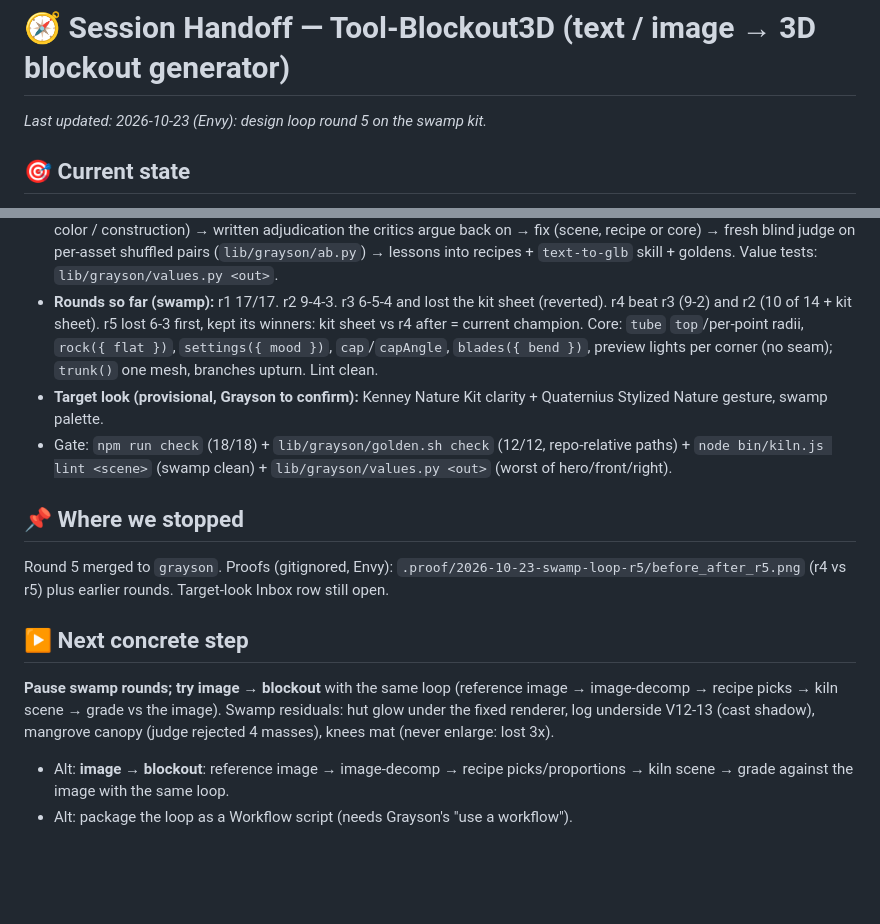
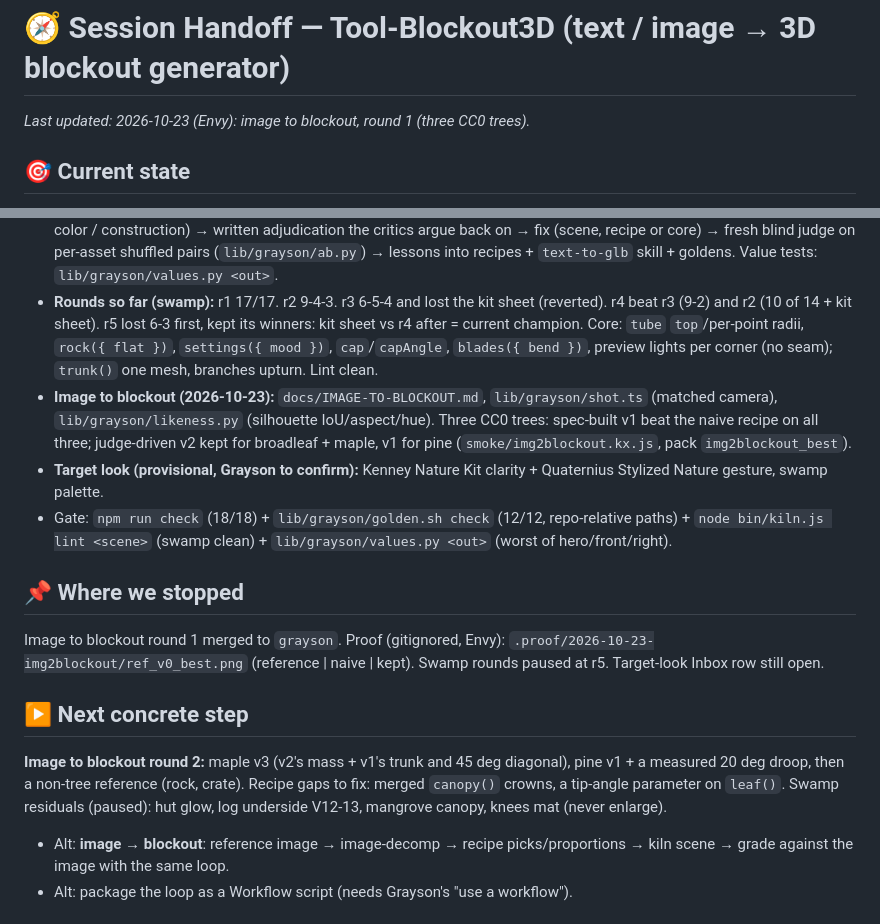
Before and after one commit to graysonchalmers/kiln, a Markdown page: HANDOFF.md, 2 parts joined by grey strips. Rendered like a GitHub page; blank space fills up the shorter version.

Commit message:
handoff: image to blockout round 1
Co-Authored-By: Claude Opus 5.5 <noreply@anthropic.com>

```diff
--- a/HANDOFF.md
+++ b/HANDOFF.md
@@ -1,20 +1,21 @@
 # 🧭 Session Handoff — Tool-Blockout3D (text / image → 3D blockout generator)
 
-_Last updated: 2026-10-23 (Envy): design loop round 5 on the swamp kit._
+_Last updated: 2026-10-23 (Envy): image to blockout, round 1 (three CC0 trees)._
 
 ## 🎯 Current state
 Text / image → 3D blockout generator on a fork of `uilianks/kiln` (MIT, low-poly assets as code → GLB). Origin = `graysonchalmers/kiln`, work on branch **`grayson`**; `main` mirrors upstream, no upstream PR planned.
 - **Goal (Grayson, 2026-10-22):** text → blockout AND reference image → blockout, with a guaranteed quality floor, then into any engine.
 - **Self-improving design loop exists now:** `docs/DESIGN-LOOP.md`. Steps: refs + 6-point bar → blind lens critics (form / color / construction) → written adjudication the critics argue back on → fix (scene, recipe or core) → fresh blind judge on per-asset shuffled pairs (`lib/grayson/ab.py`) → lessons into recipes + `text-to-glb` skill + goldens. Value tests: `lib/grayson/values.py <out>`.
 - **Rounds so far (swamp):** r1 17/17. r2 9-4-3. r3 6-5-4 and lost the kit sheet (reverted). r4 beat r3 (9-2) and r2 (10 of 14 + kit sheet). r5 lost 6-3 first, kept its winners: kit sheet vs r4 after = current champion. Core: `tube` `top`/per-point radii, `rock({ flat })`, `settings({ mood })`, `cap`/`capAngle`, `blades({ bend })`, preview lights per corner (no seam); `trunk()` one mesh, branches upturn. Lint clean.
+- **Image to blockout (2026-10-23):** `docs/IMAGE-TO-BLOCKOUT.md`, `lib/grayson/shot.ts` (matched camera), `lib/grayson/likeness.py` (silhouette IoU/aspect/hue). Three CC0 trees: spec-built v1 beat the naive recipe on all three; judge-driven v2 kept for broadleaf + maple, v1 for pine (`smoke/img2blockout.kx.js`, pack `img2blockout_best`).
 - **Target look (provisional, Grayson to confirm):** Kenney Nature Kit clarity + Quaternius Stylized Nature gesture, swamp palette.
 - Gate: `npm run check` (18/18) + `lib/grayson/golden.sh check` (12/12, repo-relative paths) + `node bin/kiln.js lint <scene>` (swamp clean) + `lib/grayson/values.py <out>` (worst of hero/front/right).
 
 ## 📌 Where we stopped
-Round 5 merged to `grayson`. Proofs (gitignored, Envy): `.proof/2026-10-23-swamp-loop-r5/before_after_r5.png` (r4 vs r5) plus earlier rounds. Target-look Inbox row still open.
+Image to blockout round 1 merged to `grayson`. Proof (gitignored, Envy): `.proof/2026-10-23-img2blockout/ref_v0_best.png` (reference | naive | kept). Swamp rounds paused at r5. Target-look Inbox row still open.
 
 ## ▶️ Next concrete step
-**Pause swamp rounds; try image → blockout** with the same loop (reference image → image-decomp → recipe picks → kiln scene → grade vs the image). Swamp residuals: hut glow under the fixed renderer, log underside V12-13 (cast shadow), mangrove canopy (judge rejected 4 masses), knees mat (never enlarge: lost 3x).
+**Image to blockout round 2:** maple v3 (v2's mass + v1's trunk and 45 deg diagonal), pine v1 + a measured 20 deg droop, then a non-tree reference (rock, crate). Recipe gaps to fix: merged `canopy()` crowns, a tip-angle parameter on `leaf()`. Swamp residuals (paused): hut glow, log underside V12-13, mangrove canopy, knees mat (never enlarge).
 - Alt: **image → blockout**: reference image → image-decomp → recipe picks/proportions → kiln scene → grade against the image with the same loop.
 - Alt: package the loop as a Workflow script (needs Grayson's "use a workflow").
 
```
Also changed, not shown: handoff-log/2026-10-23-image-to-blockout-r1.md (added, +6 -0 lines).
